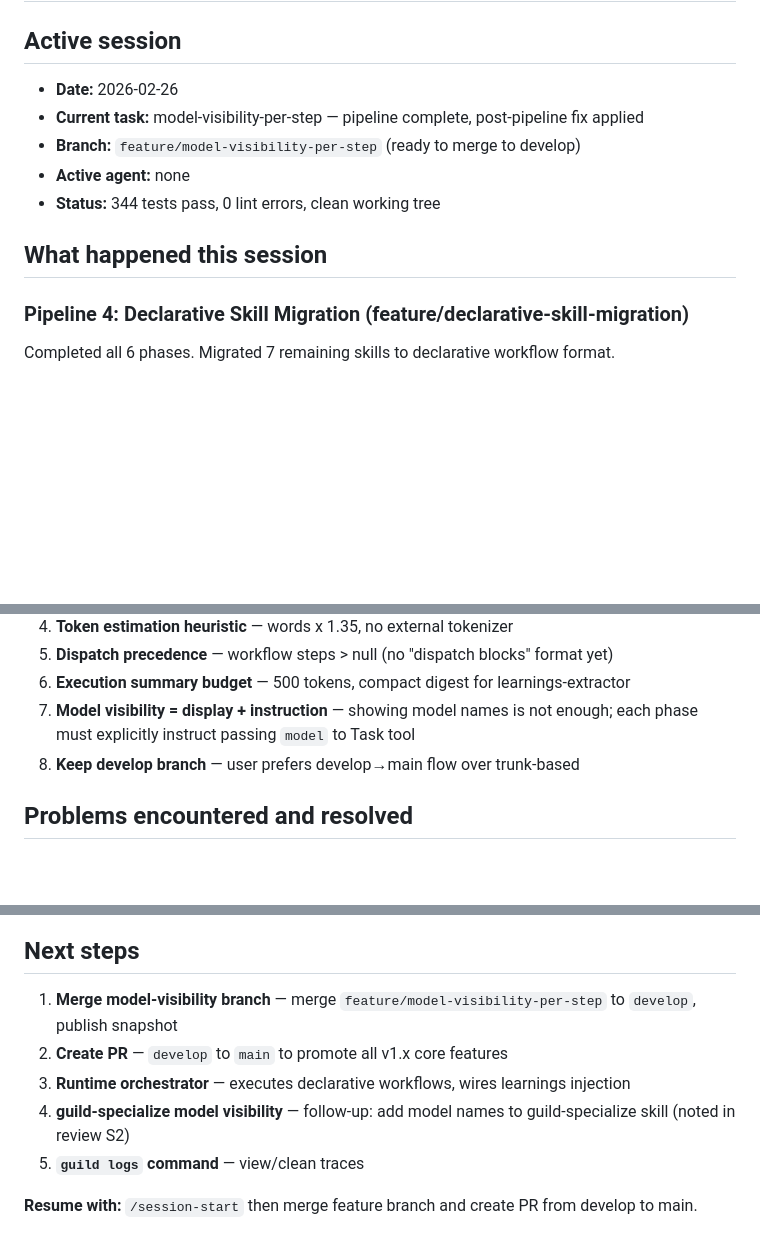
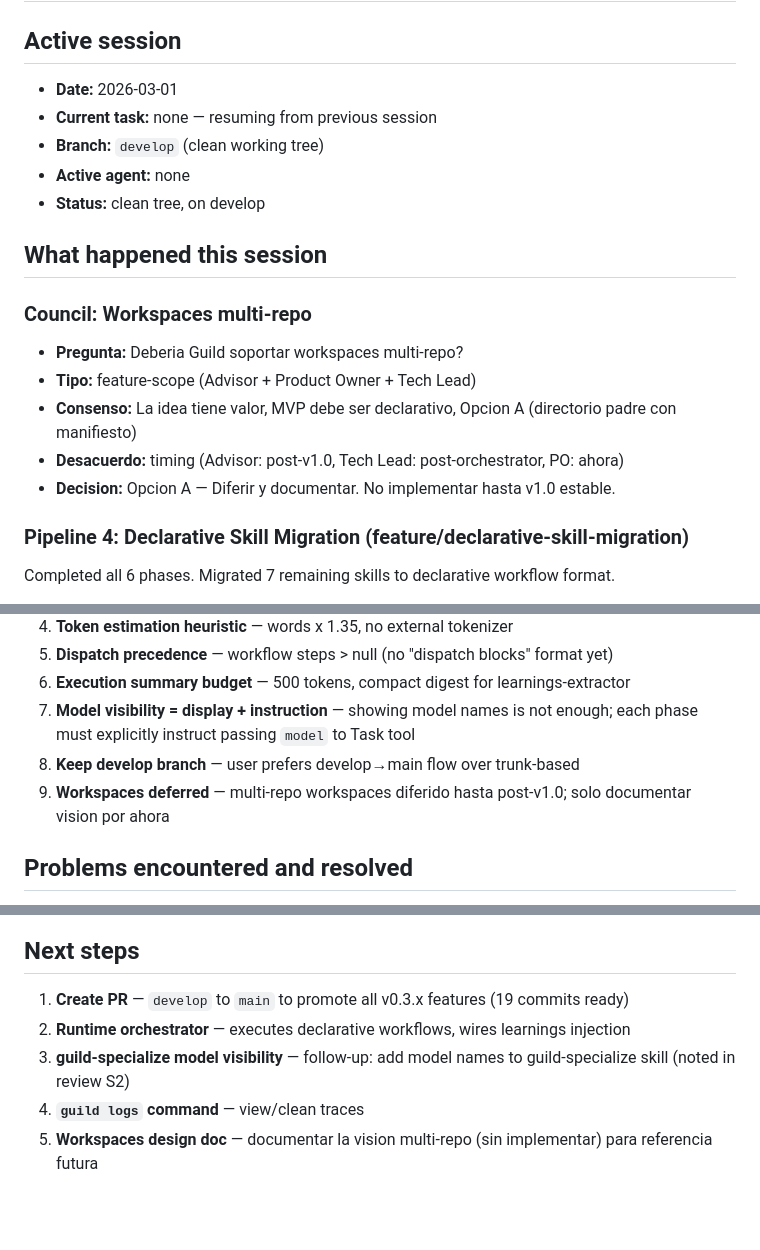
Before and after one commit to Guild-Agents/guild, a Markdown page: SESSION.md, 3 parts joined by grey strips. GitHub-like rendering; blank space fills up the shorter version.

```diff
--- a/SESSION.md
+++ b/SESSION.md
@@ -1,13 +1,20 @@
 # SESSION.md
 
 ## Active session
-- **Date:** 2026-02-26
-- **Current task:** model-visibility-per-step — pipeline complete, post-pipeline fix applied
-- **Branch:** `feature/model-visibility-per-step` (ready to merge to develop)
+- **Date:** 2026-03-01
+- **Current task:** none — resuming from previous session
+- **Branch:** `develop` (clean working tree)
 - **Active agent:** none
-- **Status:** 344 tests pass, 0 lint errors, clean working tree
+- **Status:** clean tree, on develop
 
 ## What happened this session
+
+### Council: Workspaces multi-repo
+- **Pregunta:** Deberia Guild soportar workspaces multi-repo?
+- **Tipo:** feature-scope (Advisor + Product Owner + Tech Lead)
+- **Consenso:** La idea tiene valor, MVP debe ser declarativo, Opcion A (directorio padre con manifiesto)
+- **Desacuerdo:** timing (Advisor: post-v1.0, Tech Lead: post-orchestrator, PO: ahora)
+- **Decision:** Opcion A — Diferir y documentar. No implementar hasta v1.0 estable.
 
 ### Pipeline 4: Declarative Skill Migration (feature/declarative-skill-migration)
 Completed all 6 phases. Migrated 7 remaining skills to declarative workflow format.
@@ -41,6 +48,7 @@ Completed all 6 phases. Adds model name display (opus/sonnet) to progress indica
 6. **Execution summary budget** — 500 tokens, compact digest for learnings-extractor
 7. **Model visibility = display + instruction** — showing model names is not enough; each phase must explicitly instruct passing `model` to Task tool
 8. **Keep develop branch** — user prefers develop→main flow over trunk-based
+9. **Workspaces deferred** — multi-repo workspaces diferido hasta post-v1.0; solo documentar vision por ahora
 
 ## Problems encountered and resolved
 
@@ -66,10 +74,8 @@ All work is on `develop` but no PR to `main` has been created yet.
 ### OG image PNG not regenerated
 
 ## Next steps
-1. **Merge model-visibility branch** — merge `feature/model-visibility-per-step` to `develop`, publish snapshot
-2. **Create PR** — `develop` to `main` to promote all v1.x core features
-3. **Runtime orchestrator** — executes declarative workflows, wires learnings injection
-4. **guild-specialize model visibility** — follow-up: add model names to guild-specialize skill (noted in review S2)
-5. **`guild logs` command** — view/clean traces
-
-**Resume with:** `/session-start` then merge feature branch and create PR from develop to main.
+1. **Create PR** — `develop` to `main` to promote all v0.3.x features (19 commits ready)
+2. **Runtime orchestrator** — executes declarative workflows, wires learnings injection
+3. **guild-specialize model visibility** — follow-up: add model names to guild-specialize skill (noted in review S2)
+4. **`guild logs` command** — view/clean traces
+5. **Workspaces design doc** — documentar la vision multi-repo (sin implementar) para referencia futura
```
